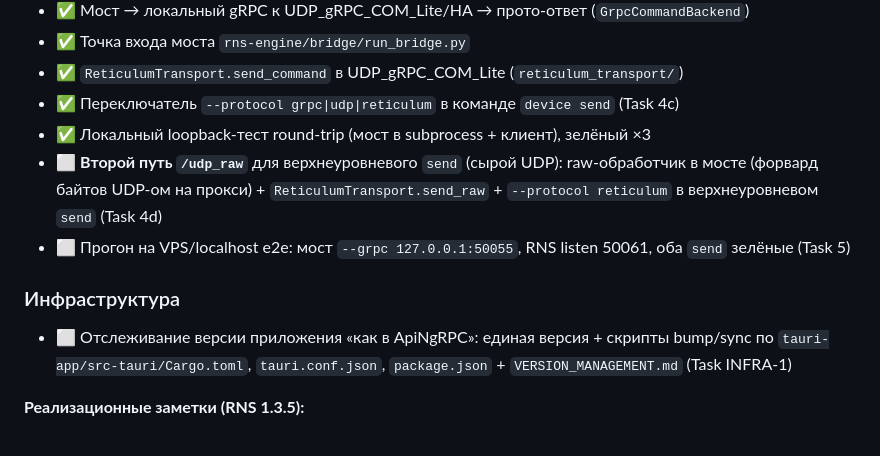
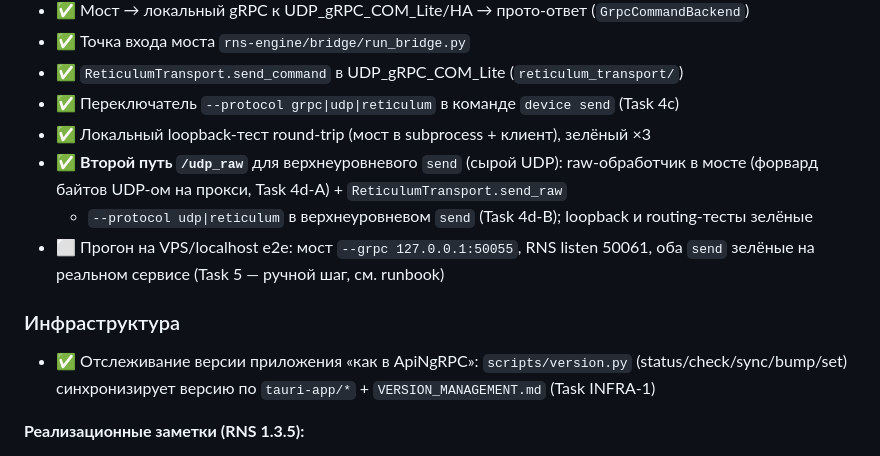
Before and after one commit to kureinmaxim/ApiRgRPC, a Markdown page: RETICULUM_TRANSPORT.md, the part around the change. GitHub-like rendering.

Commit message:
docs: статус — /udp_raw и версионирование готовы; остался e2e (Task 5)
Co-Authored-By: Claude Opus 4.8 <noreply@anthropic.com>

```diff
--- a/RETICULUM_TRANSPORT.md
+++ b/RETICULUM_TRANSPORT.md
@@ -150,16 +150,17 @@ TCP/IP-транспорт.
 - ✅ `ReticulumTransport.send_command` в UDP_gRPC_COM_Lite (`reticulum_transport/`)
 - ✅ Переключатель `--protocol grpc|udp|reticulum` в команде `device send` (Task 4c)
 - ✅ Локальный loopback-тест round-trip (мост в subprocess + клиент), зелёный ×3
-- ⬜ **Второй путь `/udp_raw`** для верхнеуровневого `send` (сырой UDP): raw-обработчик
-  в мосте (форвард байтов UDP-ом на прокси) + `ReticulumTransport.send_raw` +
-  `--protocol reticulum` в верхнеуровневом `send` (Task 4d)
+- ✅ **Второй путь `/udp_raw`** для верхнеуровневого `send` (сырой UDP): raw-обработчик
+  в мосте (форвард байтов UDP-ом на прокси, Task 4d-A) + `ReticulumTransport.send_raw`
+  + `--protocol udp|reticulum` в верхнеуровневом `send` (Task 4d-B); loopback и
+  routing-тесты зелёные
 - ⬜ Прогон на VPS/localhost e2e: мост `--grpc 127.0.0.1:50055`, RNS listen 50061,
-  оба `send` зелёные (Task 5)
+  оба `send` зелёные на реальном сервисе (Task 5 — ручной шаг, см. runbook)
 
 ### Инфраструктура
-- ⬜ Отслеживание версии приложения «как в ApiNgRPC»: единая версия + скрипты
-  bump/sync по `tauri-app/src-tauri/Cargo.toml`, `tauri.conf.json`,
-  `package.json` + `VERSION_MANAGEMENT.md` (Task INFRA-1)
+- ✅ Отслеживание версии приложения «как в ApiNgRPC»: `scripts/version.py`
+  (status/check/sync/bump/set) синхронизирует версию по `tauri-app/*` +
+  `VERSION_MANAGEMENT.md` (Task INFRA-1)
 
 **Реализационные заметки (RNS 1.3.5):**
 - `RNS.Reticulum` — процессный синглтон; линк к destination *своего же* процесса
```
